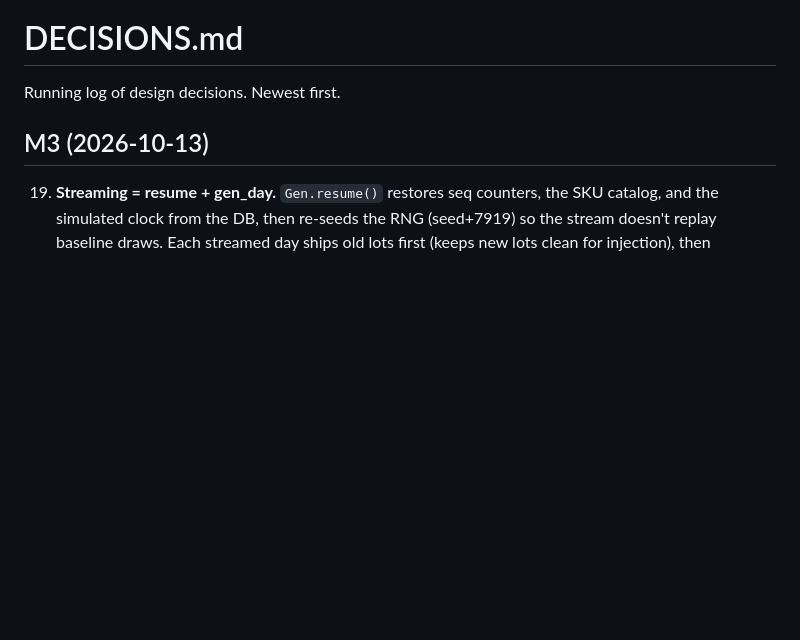
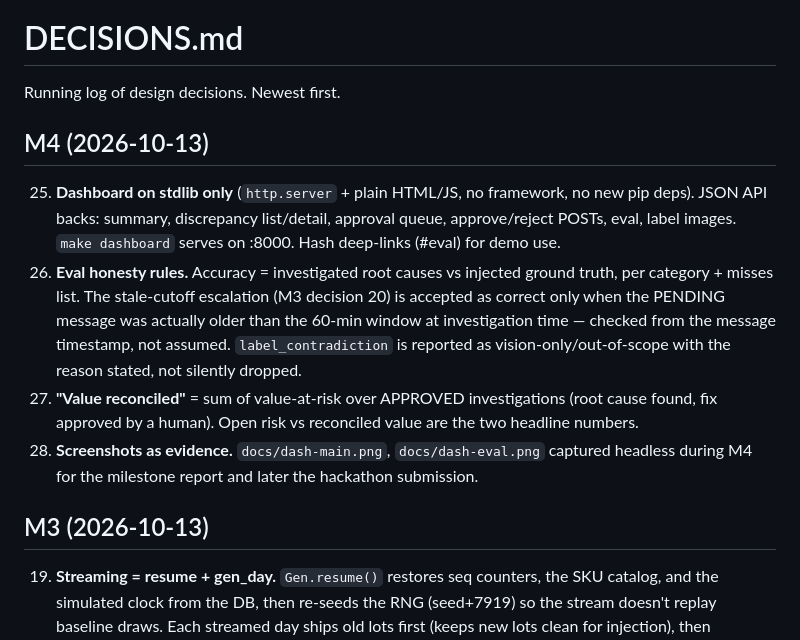
Before and after one commit to Mukeshreddy3/phantom-inventory-hunter, a Markdown page: DECISIONS.md, the part around the change. Rendered like a GitHub page; blank space fills up the shorter version.

```diff
--- a/DECISIONS.md
+++ b/DECISIONS.md
@@ -1,6 +1,26 @@
 # DECISIONS.md
 
 Running log of design decisions. Newest first.
+
+## M4 (2026-10-13)
+
+25. **Dashboard on stdlib only** (`http.server` + plain HTML/JS, no
+    framework, no new pip deps). JSON API backs: summary, discrepancy
+    list/detail, approval queue, approve/reject POSTs, eval, label images.
+    `make dashboard` serves on :8000. Hash deep-links (#eval) for demo use.
+26. **Eval honesty rules.** Accuracy = investigated root causes vs injected
+    ground truth, per category + misses list. The stale-cutoff escalation
+    (M3 decision 20) is accepted as correct only when the PENDING message
+    was actually older than the 60-min window at investigation time —
+    checked from the message timestamp, not assumed. `label_contradiction`
+    is reported as vision-only/out-of-scope with the reason stated, not
+    silently dropped.
+27. **"Value reconciled"** = sum of value-at-risk over APPROVED
+    investigations (root cause found, fix approved by a human). Open risk
+    vs reconciled value are the two headline numbers.
+28. **Screenshots as evidence.** `docs/dash-main.png`, `docs/dash-eval.png`
+    captured headless during M4 for the milestone report and later the
+    hackathon submission.
 
 ## M3 (2026-10-13)
 
```
Also changed, not shown: README.md (+11 -2 lines), docs/dash-eval.png (added), docs/dash-main.png (added), 8 other files.
